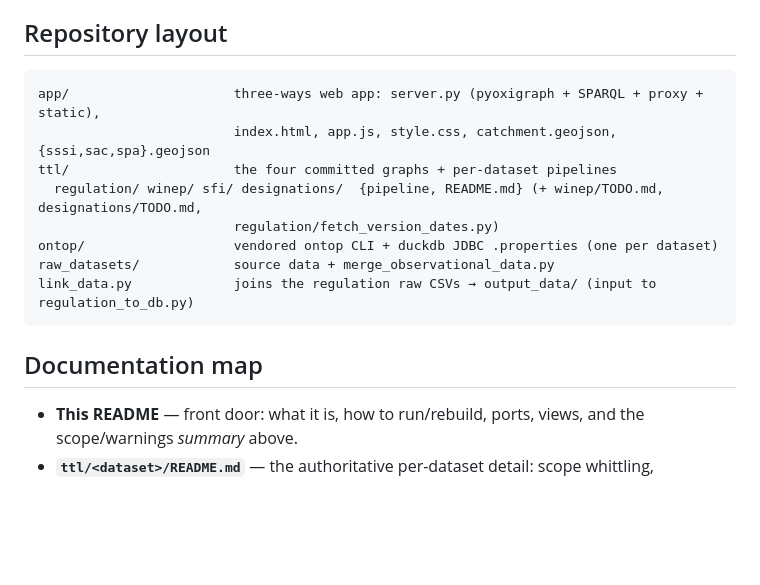
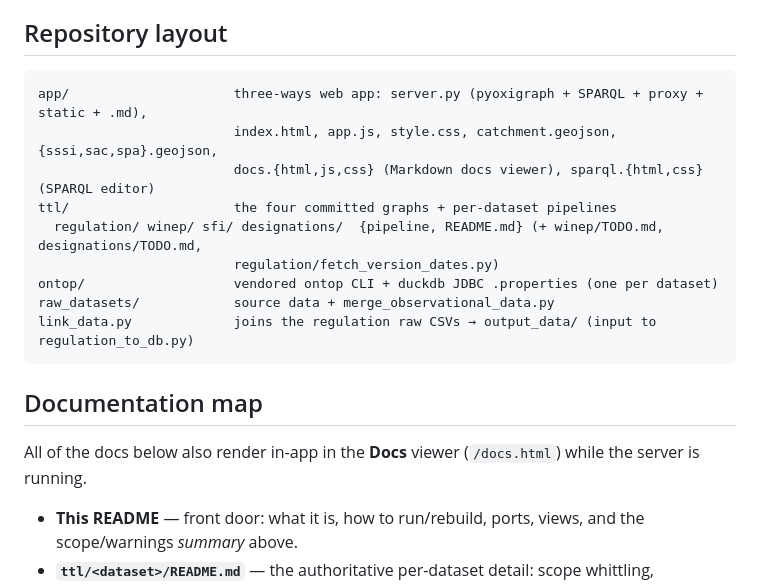
Before and after one commit to agrimetrics/catchment-poc, a Markdown page: README.md, the part around one of its changes. Rendered like a GitHub page; blank space fills up the shorter version.

````diff
--- a/README.md
+++ b/README.md
@@ -165,8 +178,9 @@ is in the linked per-dataset READMEs.
 ## Repository layout
 
 ```
-app/                     three-ways web app: server.py (pyoxigraph + SPARQL + proxy + static),
-                         index.html, app.js, style.css, catchment.geojson, {sssi,sac,spa}.geojson
+app/                     three-ways web app: server.py (pyoxigraph + SPARQL + proxy + static + .md),
+                         index.html, app.js, style.css, catchment.geojson, {sssi,sac,spa}.geojson,
+                         docs.{html,js,css} (Markdown docs viewer), sparql.{html,css} (SPARQL editor)
 ttl/                     the four committed graphs + per-dataset pipelines
   regulation/ winep/ sfi/ designations/  {pipeline, README.md} (+ winep/TODO.md, designations/TODO.md,
                          regulation/fetch_version_dates.py)
@@ -176,6 +190,8 @@ link_data.py             joins the regulation raw CSVs → output_data/ (input t
 ```
 
 ## Documentation map
+
+All of the docs below also render in-app in the **Docs** viewer (`/docs.html`) while the server is running.
 
 - **This README** — front door: what it is, how to run/rebuild, ports, views, and the scope/warnings
   *summary* above.
````
Also changed, not shown: other parts of README.md (+16 -3 lines).
